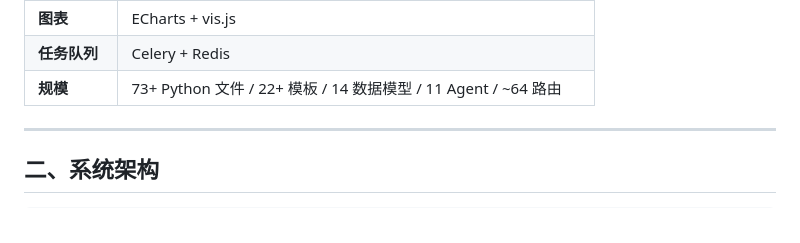
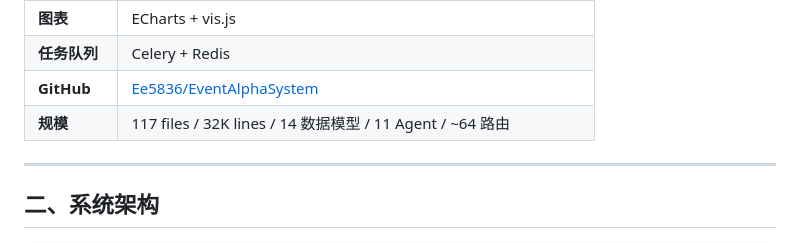
Before and after one commit to Ee5836/EventAlphaSystem, a Markdown page: PROJECT_STRUCTURE.md, the part around the change. GitHub-like rendering.

Commit message:
docs: update PROJECT_STRUCTURE.md with GitHub repo link

```diff
--- a/PROJECT_STRUCTURE.md
+++ b/PROJECT_STRUCTURE.md
@@ -18,7 +18,8 @@ BubbleEvent 是一个**中文金融事件智能分析平台**，自动从多信
 | **行情** | AKShare |
 | **图表** | ECharts + vis.js |
 | **任务队列** | Celery + Redis |
-| **规模** | 73+ Python 文件 / 22+ 模板 / 14 数据模型 / 11 Agent / ~64 路由 |
+| **GitHub** | [Ee5836/EventAlphaSystem](https://github.com/Ee5836/EventAlphaSystem) |
+| **规模** | 117 files / 32K lines / 14 数据模型 / 11 Agent / ~64 路由 |
 
 ---
 
```
